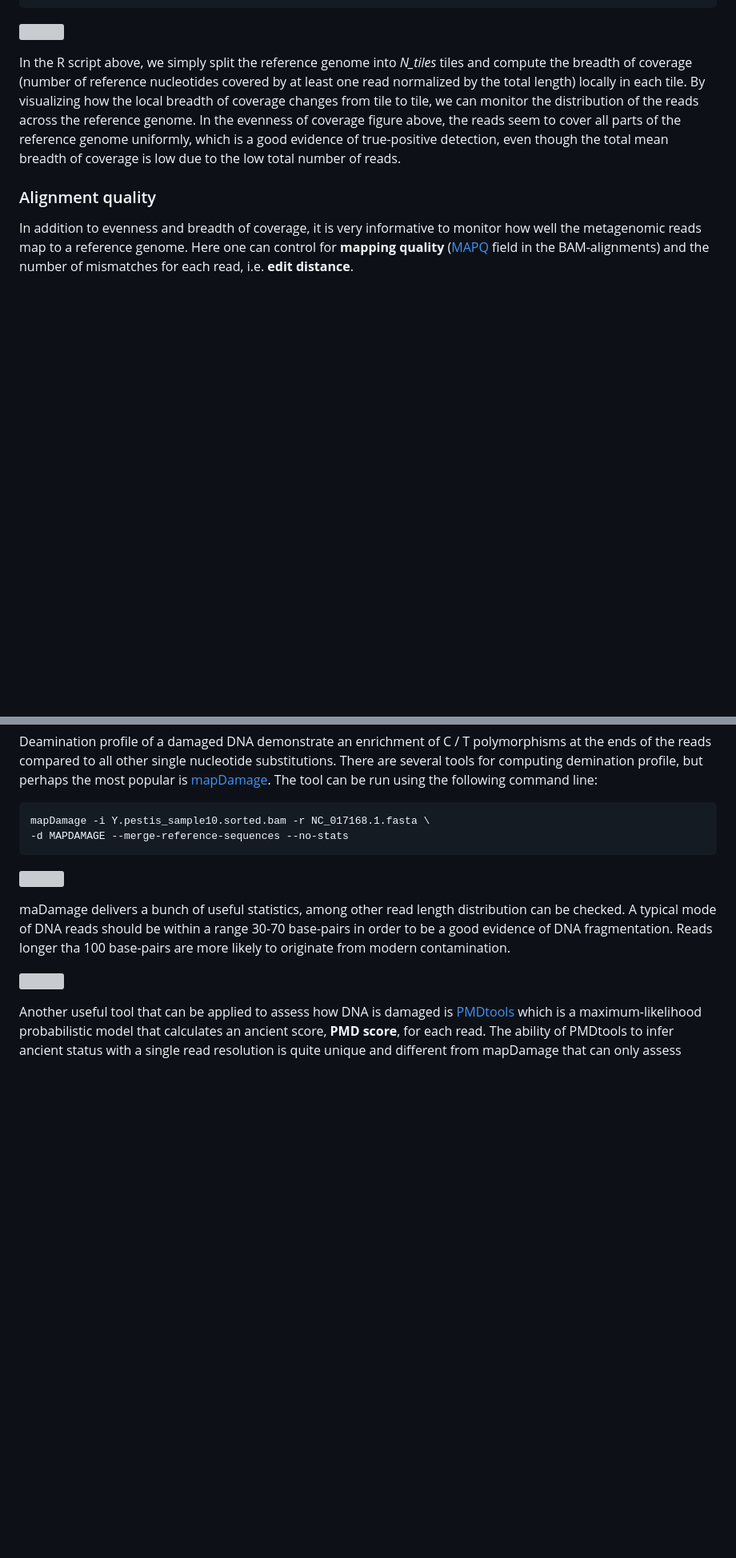
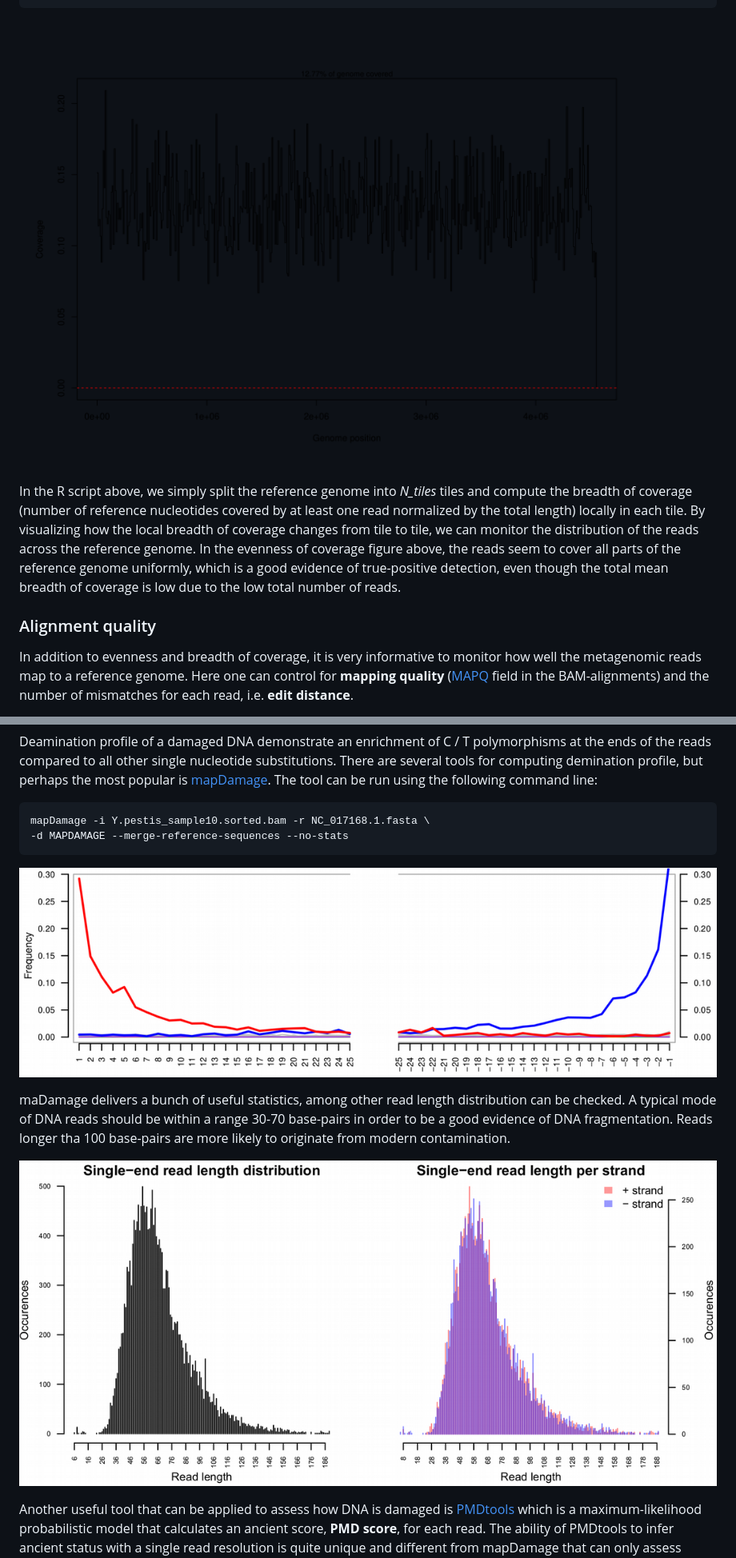
Before and after one commit to NikolayOskolkov/Physalia_AncientMetagenomics_2025, a Markdown page: exercises.md, 2 parts joined by grey strips. Shown at 80% size. Rendered like a GitHub page; blank space fills up the shorter version; grey boxes are pictures that could not be loaded.

````diff
--- a/exercises.md
+++ b/exercises.md
@@ -578,7 +578,7 @@ mtext(paste0(round((sum(df$N_reads > 0) / length(df$N_reads)) * 100, 2),
 "% of genome covered"), cex = 0.8)
 ```
 
-![](assets/images/chapters/decontamination-authentication/Evenness_of_coverage.png)
+![](images/Evenness_of_coverage.png)
 
 In the R script above, we simply split the reference genome into *N_tiles* tiles and compute the breadth of coverage (number of reference nucleotides covered by at least one read normalized by the total length) locally in each tile. By visualizing how the local breadth of coverage changes from tile to tile, we can monitor the distribution of the reads across the reference genome. In the evenness of coverage figure above, the reads seem to cover all parts of the reference genome uniformly, which is a good evidence of true-positive detection, even though the total mean breadth of coverage is low due to the low total number of reads.
 
@@ -649,11 +649,11 @@ mapDamage -i Y.pestis_sample10.sorted.bam -r NC_017168.1.fasta \
 -d MAPDAMAGE --merge-reference-sequences --no-stats
 ```
 
-![](assets/images/chapters/decontamination-authentication/deamination.png)
+![](images/deamination.png)
 
 maDamage delivers a bunch of useful statistics, among other read length distribution can be checked. A typical mode of DNA reads should be within a range 30-70 base-pairs in order to be a good evidence of DNA fragmentation. Reads longer tha 100 base-pairs are more likely to originate from modern contamination.
 
-![](assets/images/chapters/decontamination-authentication/read_length.png)
+![](images/read_length.png)
 
 Another useful tool that can be applied to assess how DNA is damaged is [PMDtools](https://github.com/pontussk/PMDtools) which is a maximum-likelihood probabilistic model that calculates an ancient score, **PMD score**, for each read. The ability of PMDtools to infer ancient status with a single read resolution is quite unique and different from mapDamage that can only assess deamination based on a number of reads. PMD scores can be computed using the following command line, please note that Python2 is needed for this purpose.
 
````
Also changed, not shown: other parts of exercises.md (+22 -22 lines).
